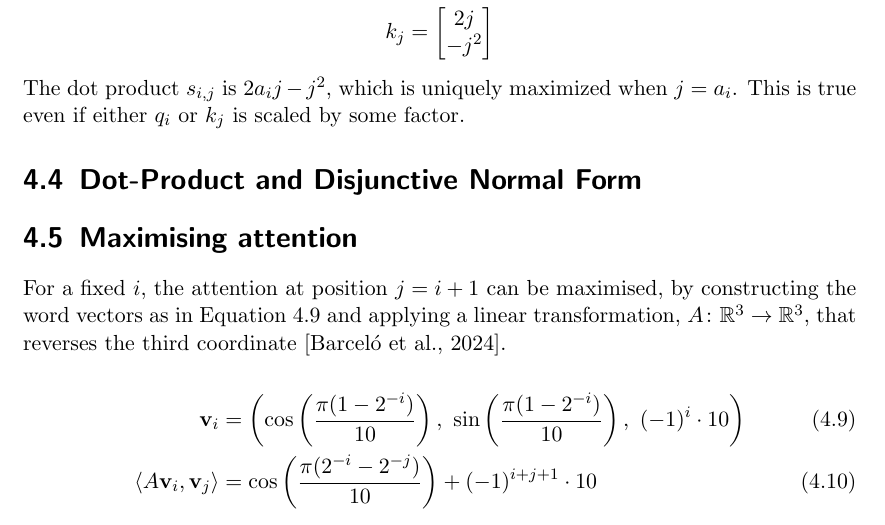
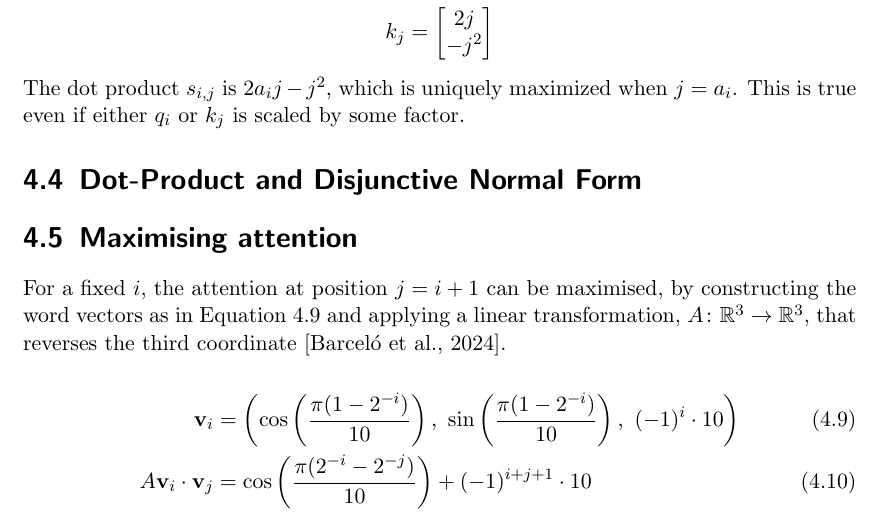
Before and after one commit to pentagonalize/Transformer-Cookbook, a LaTeX thesis (main.tex, which reads chapters/04_self-attention.tex): part of page 17 of 30, cut so that both start at the same text. Compiled offline with pdfLaTeX.

Commit message:
Change dot-product notation

```diff
--- a/chapters/04_self-attention.tex
+++ b/chapters/04_self-attention.tex
@@ -147,5 +147,5 @@ constructing the word vectors as in Equation~\ref{eq:maximising-attention} and a
 \begin{align}
     \label{eq:maximising-attention}
     \mathbf{v}_i &= \left(\cos\left(\frac{\pi(1 - 2^{-i})}{10}\right), \,\, \sin\left(\frac{\pi(1 - 2^{-i})}{10}\right), \,\,(-1)^i\cdot 10 \right)\\
-    \langle A\mathbf{v}_i, \mathbf{v}_j\rangle &=\cos\left(\frac{\pi(2^{-i}-2^{-j})}{10}\right) + (-1)^{i + j + 1}\cdot 10
+    A\mathbf{v}_i \cdot \mathbf{v}_j &=\cos\left(\frac{\pi(2^{-i}-2^{-j})}{10}\right) + (-1)^{i + j + 1}\cdot 10
 \end{align}
```
